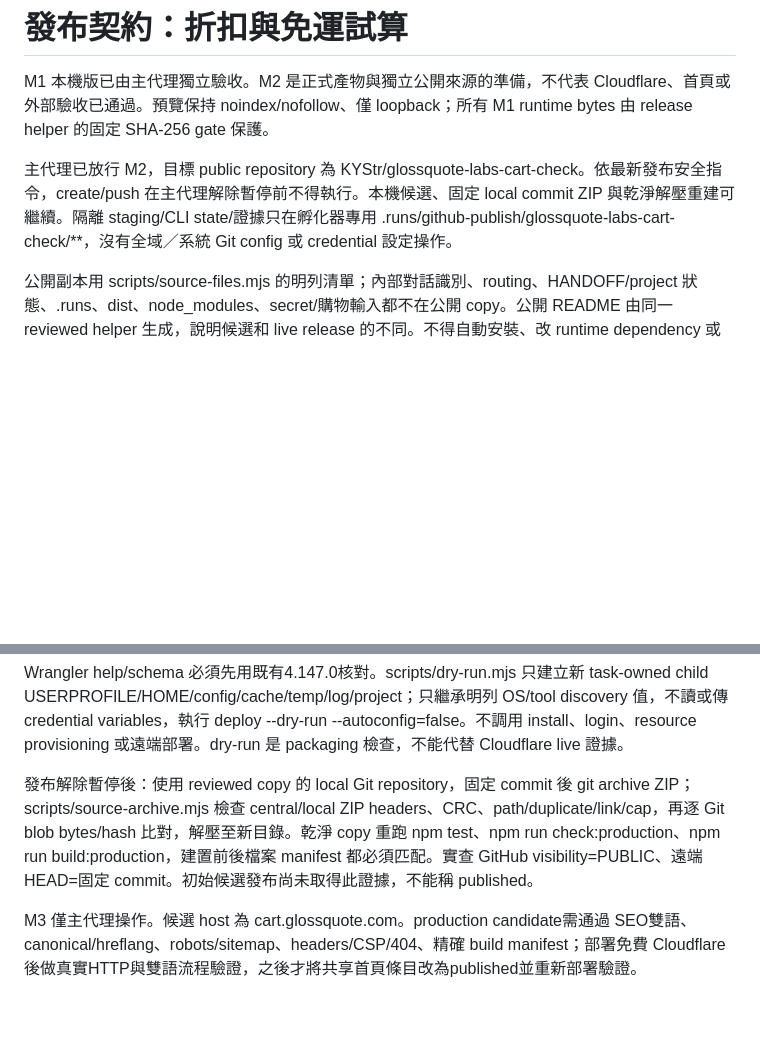
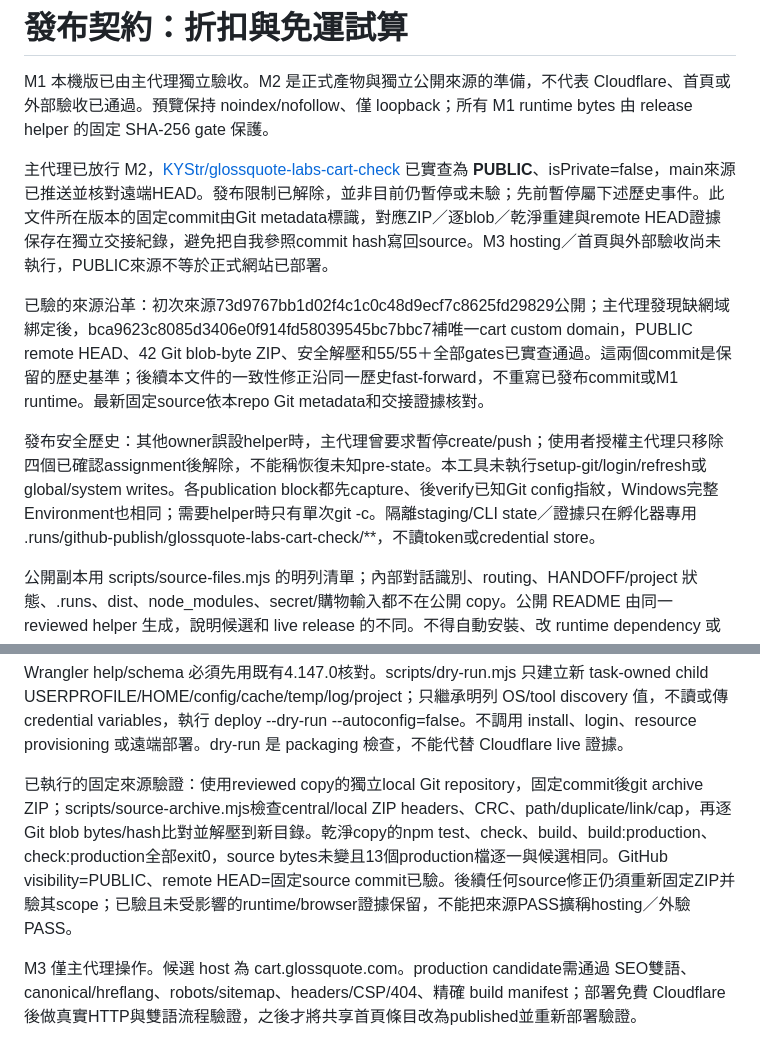
Before and after one commit to KYStr/glossquote-labs-cart-check, a Markdown page: docs/RELEASE.md, 2 parts joined by grey strips. Drawn GitHub-style; blank space fills up the shorter version.

Commit message:
Clarify verified public source status and publication history

```diff
--- a/docs/RELEASE.md
+++ b/docs/RELEASE.md
@@ -2,7 +2,11 @@
 
 M1 本機版已由主代理獨立驗收。M2 是正式產物與獨立公開來源的準備，不代表 Cloudflare、首頁或外部驗收已通過。預覽保持 noindex/nofollow、僅 loopback；所有 M1 runtime bytes 由 release helper 的固定 SHA-256 gate 保護。
 
-主代理已放行 M2，目標 public repository 為 KYStr/glossquote-labs-cart-check。依最新發布安全指令，create/push 在主代理解除暫停前不得執行。本機候選、固定 local commit ZIP 與乾淨解壓重建可繼續。隔離 staging/CLI state/證據只在孵化器專用 .runs/github-publish/glossquote-labs-cart-check/**，沒有全域／系統 Git config 或 credential 設定操作。
+主代理已放行 M2，[KYStr/glossquote-labs-cart-check](https://github.com/KYStr/glossquote-labs-cart-check) 已實查為 **PUBLIC**、isPrivate=false，main來源已推送並核對遠端HEAD。發布限制已解除，並非目前仍暫停或未驗；先前暫停屬下述歷史事件。此文件所在版本的固定commit由Git metadata標識，對應ZIP／逐blob／乾淨重建與remote HEAD證據保存在獨立交接紀錄，避免把自我參照commit hash寫回source。M3 hosting／首頁與外部驗收尚未執行，PUBLIC來源不等於正式網站已部署。
+
+已驗的來源沿革：初次來源73d9767bb1d02f4c1c0c48d9ecf7c8625fd29829公開；主代理發現缺網域綁定後，bca9623c8085d3406e0f914fd58039545bc7bbc7補唯一cart custom domain，PUBLIC remote HEAD、42 Git blob-byte ZIP、安全解壓和55/55＋全部gates已實查通過。這兩個commit是保留的歷史基準；後續本文件的一致性修正沿同一歷史fast-forward，不重寫已發布commit或M1 runtime。最新固定source依本repo Git metadata和交接證據核對。
+
+發布安全歷史：其他owner誤設helper時，主代理曾要求暫停create/push；使用者授權主代理只移除四個已確認assignment後解除，不能稱恢復未知pre-state。本工具未執行setup-git/login/refresh或global/system writes。各publication block都先capture、後verify已知Git config指紋，Windows完整Environment也相同；需要helper時只有單次git -c。隔離staging/CLI state／證據只在孵化器專用 .runs/github-publish/glossquote-labs-cart-check/**，不讀token或credential store。
 
 公開副本用 scripts/source-files.mjs 的明列清單；內部對話識別、routing、HANDOFF/project 狀態、.runs、dist、node_modules、secret/購物輸入都不在公開 copy。公開 README 由同一 reviewed helper 生成，說明候選和 live release 的不同。不得自動安裝、改 runtime dependency 或添加未授權 license。
 
@@ -12,7 +16,7 @@ wrangler.jsonc 是 assets-only；compatibility_date=2026-10-13、html_handling=n
 
 Wrangler help/schema 必須先用既有4.147.0核對。scripts/dry-run.mjs 只建立新 task-owned child USERPROFILE/HOME/config/cache/temp/log/project；只繼承明列 OS/tool discovery 值，不讀或傳 credential variables，執行 deploy --dry-run --autoconfig=false。不調用 install、login、resource provisioning 或遠端部署。dry-run 是 packaging 檢查，不能代替 Cloudflare live 證據。
 
-發布解除暫停後：使用 reviewed copy 的 local Git repository，固定 commit 後 git archive ZIP；scripts/source-archive.mjs 檢查 central/local ZIP headers、CRC、path/duplicate/link/cap，再逐 Git blob bytes/hash 比對，解壓至新目錄。乾淨 copy 重跑 npm test、npm run check:production、npm run build:production，建置前後檔案 manifest 都必須匹配。實查 GitHub visibility=PUBLIC、遠端 HEAD=固定 commit。初始候選發布尚未取得此證據，不能稱 published。
+已執行的固定來源驗證：使用reviewed copy的獨立local Git repository，固定commit後git archive ZIP；scripts/source-archive.mjs檢查central/local ZIP headers、CRC、path/duplicate/link/cap，再逐Git blob bytes/hash比對並解壓到新目錄。乾淨copy的npm test、check、build、build:production、check:production全部exit0，source bytes未變且13個production檔逐一與候選相同。GitHub visibility=PUBLIC、remote HEAD=固定source commit已驗。後續任何source修正仍須重新固定ZIP并驗其scope；已驗且未受影響的runtime/browser證據保留，不能把來源PASS擴稱hosting／外驗PASS。
 
 M3 僅主代理操作。候選 host 為 cart.glossquote.com。production candidate需通過 SEO雙語、canonical/hreflang、robots/sitemap、headers/CSP/404、精確 build manifest；部署免費 Cloudflare後做真實HTTP與雙語流程驗證，之後才將共享首頁條目改為published並重新部署驗證。
 
```
